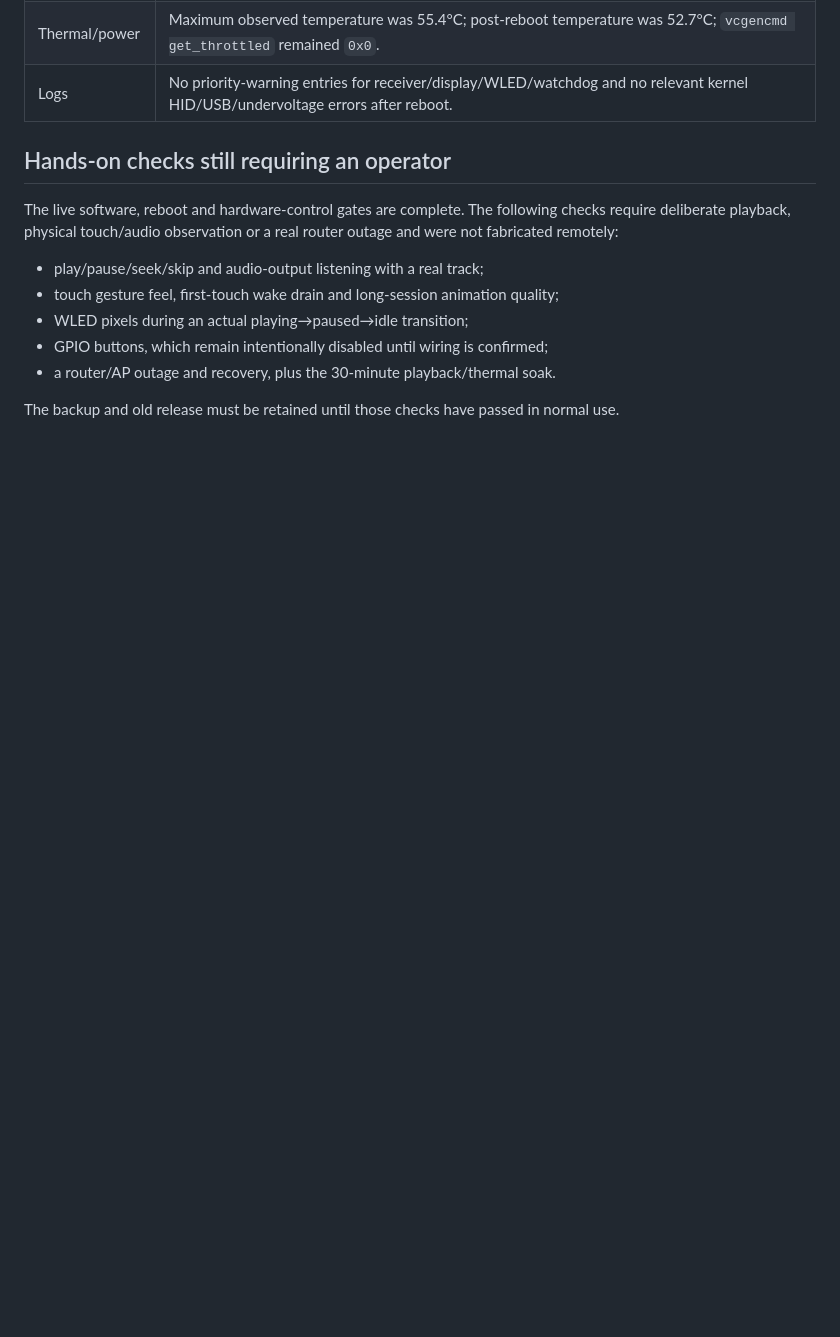
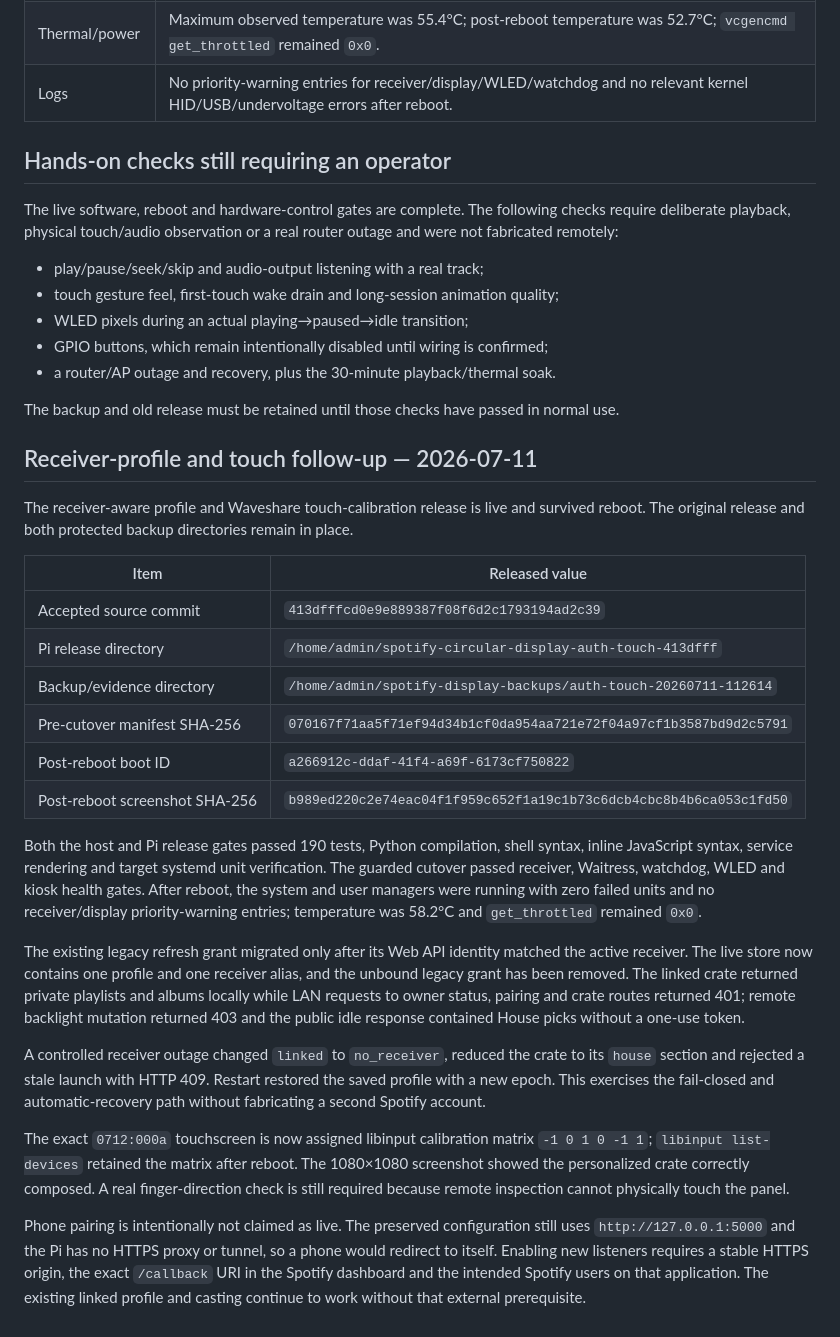
Before and after one commit to nonlineartom/spotify-circular-display, a Markdown page: docs/LIVE_RELEASE_2026-07-10.md, the part around the change. Drawn GitHub-style; blank space fills up the shorter version.

Commit message:
Record auth and touch Pi rollout

```diff
--- a/docs/LIVE_RELEASE_2026-07-10.md
+++ b/docs/LIVE_RELEASE_2026-07-10.md
@@ -114,3 +114,51 @@ or a real router outage and were not fabricated remotely:
 
 The backup and old release must be retained until those checks have passed in
 normal use.
+
+## Receiver-profile and touch follow-up — 2026-07-11
+
+The receiver-aware profile and Waveshare touch-calibration release is live and
+survived reboot. The original release and both protected backup directories
+remain in place.
+
+| Item | Released value |
+|---|---|
+| Accepted source commit | `413dfffcd0e9e889387f08f6d2c1793194ad2c39` |
+| Pi release directory | `/home/admin/spotify-circular-display-auth-touch-413dfff` |
+| Backup/evidence directory | `/home/admin/spotify-display-backups/auth-touch-20260711-112614` |
+| Pre-cutover manifest SHA-256 | `070167f71aa5f71ef94d34b1cf0da954aa721e72f04a97cf1b3587bd9d2c5791` |
+| Post-reboot boot ID | `a266912c-ddaf-41f4-a69f-6173cf750822` |
+| Post-reboot screenshot SHA-256 | `b989ed220c2e74eac04f1f959c652f1a19c1b73c6dcb4cbc8b4b6ca053c1fd50` |
+
+Both the host and Pi release gates passed 190 tests, Python compilation, shell
+syntax, inline JavaScript syntax, service rendering and target systemd unit
+verification. The guarded cutover passed receiver, Waitress, watchdog, WLED
+and kiosk health gates. After reboot, the system and user managers were running
+with zero failed units and no receiver/display priority-warning entries;
+temperature was 58.2°C and `get_throttled` remained `0x0`.
+
+The existing legacy refresh grant migrated only after its Web API identity
+matched the active receiver. The live store now contains one profile and one
+receiver alias, and the unbound legacy grant has been removed. The linked crate
+returned private playlists and albums locally while LAN requests to owner
+status, pairing and crate routes returned 401; remote backlight mutation
+returned 403 and the public idle response contained House picks without a
+one-use token.
+
+A controlled receiver outage changed `linked` to `no_receiver`, reduced the
+crate to its `house` section and rejected a stale launch with HTTP 409. Restart
+restored the saved profile with a new epoch. This exercises the fail-closed and
+automatic-recovery path without fabricating a second Spotify account.
+
+The exact `0712:000a` touchscreen is now assigned libinput calibration matrix
+`-1 0 1 0 -1 1`; `libinput list-devices` retained the matrix after reboot. The
+1080×1080 screenshot showed the personalized crate correctly composed. A real
+finger-direction check is still required because remote inspection cannot
+physically touch the panel.
+
+Phone pairing is intentionally not claimed as live. The preserved configuration
+still uses `http://127.0.0.1:5000` and the Pi has no HTTPS proxy or tunnel, so a
+phone would redirect to itself. Enabling new listeners requires a stable HTTPS
+origin, the exact `/callback` URI in the Spotify dashboard and the intended
+Spotify users on that application. The existing linked profile and casting
+continue to work without that external prerequisite.
```
